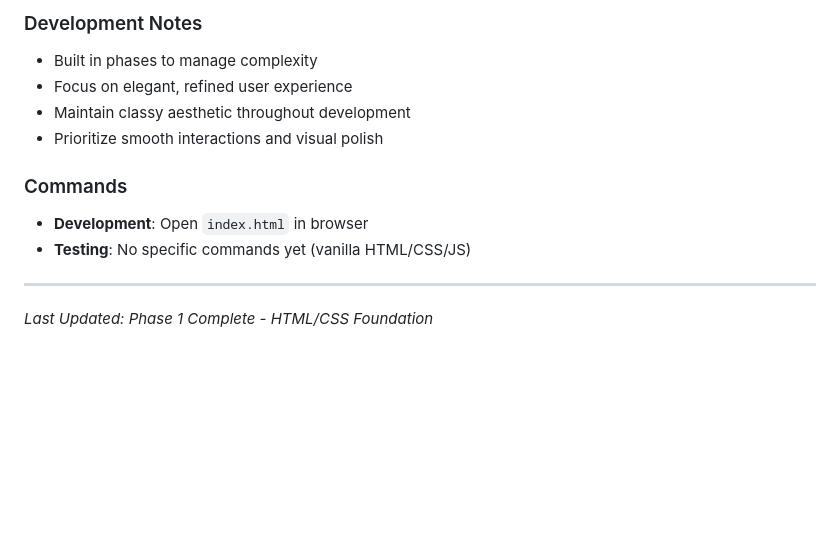
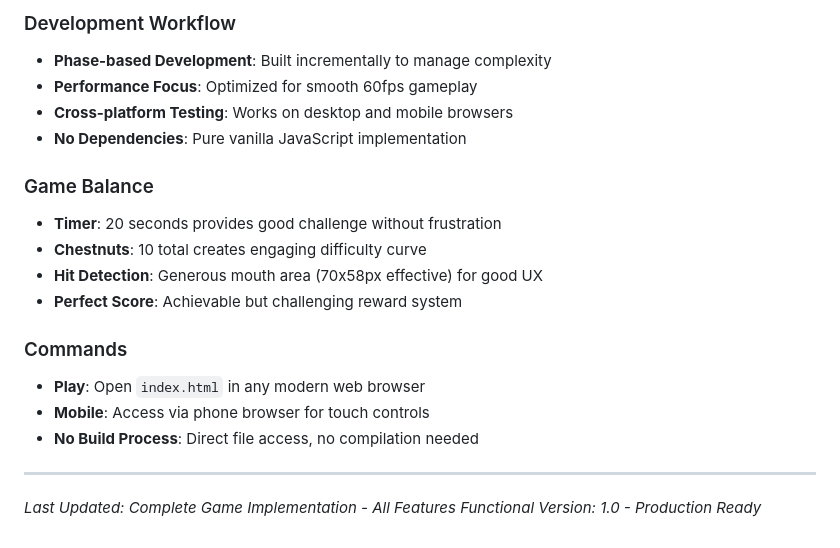
Before and after one commit to ronmatn/castana-project, a Markdown page: CLAUDE.md, the part around one of its changes. Drawn GitHub-style; blank space fills up the shorter version.

```diff
--- a/CLAUDE.md
+++ b/CLAUDE.md
@@ -105,13 +131,21 @@ castana-project/
 
-### Development Notes
-- Built in phases to manage complexity
-- Focus on elegant, refined user experience
-- Maintain classy aesthetic throughout development
-- Prioritize smooth interactions and visual polish
+### Development Workflow
+- **Phase-based Development**: Built incrementally to manage complexity
+- **Performance Focus**: Optimized for smooth 60fps gameplay
+- **Cross-platform Testing**: Works on desktop and mobile browsers
+- **No Dependencies**: Pure vanilla JavaScript implementation
+
+### Game Balance
+- **Timer**: 20 seconds provides good challenge without frustration
+- **Chestnuts**: 10 total creates engaging difficulty curve
+- **Hit Detection**: Generous mouth area (70x58px effective) for good UX
+- **Perfect Score**: Achievable but challenging reward system
 
 ### Commands
-- **Development**: Open `index.html` in browser
-- **Testing**: No specific commands yet (vanilla HTML/CSS/JS)
+- **Play**: Open `index.html` in any modern web browser
+- **Mobile**: Access via phone browser for touch controls
+- **No Build Process**: Direct file access, no compilation needed
 
 ---
-*Last Updated: Phase 1 Complete - HTML/CSS Foundation*
+*Last Updated: Complete Game Implementation - All Features Functional*
+*Version: 1.0 - Production Ready*
```
Also changed, not shown: other parts of CLAUDE.md (+87 -61 lines).
